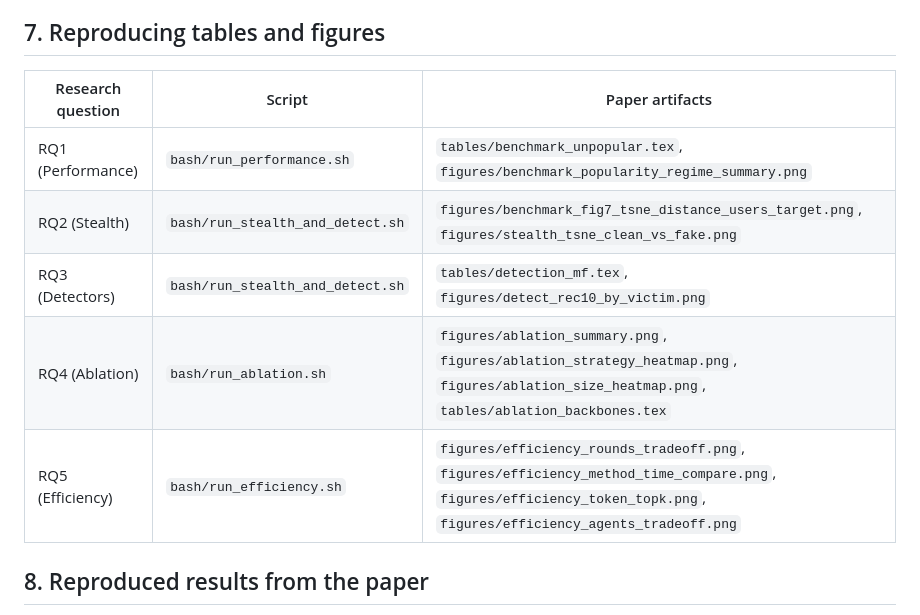
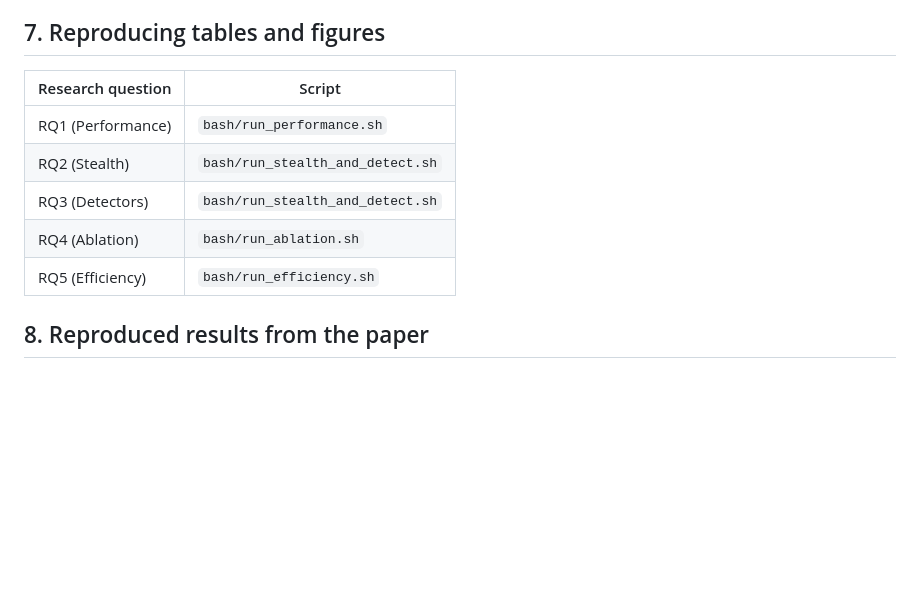
Before and after one commit to phkhanhtrinh23/AGAS, a Markdown page: README.md, the part around the change. Drawn GitHub-style; blank space fills up the shorter version.

```diff
--- a/README.md
+++ b/README.md
@@ -222,13 +222,13 @@ Brief summary:
 
 ## 7. Reproducing tables and figures
 
-| Research question | Script                                | Paper artifacts                                                                                                                |
-|-------------------|---------------------------------------|---------------------------------------------------------------------------------------------------------------------------------|
-| RQ1 (Performance) | `bash/run_performance.sh`              | `tables/benchmark_unpopular.tex`, `figures/benchmark_popularity_regime_summary.png`                                            |
-| RQ2 (Stealth)     | `bash/run_stealth_and_detect.sh`       | `figures/benchmark_fig7_tsne_distance_users_target.png`, `figures/stealth_tsne_clean_vs_fake.png`                              |
-| RQ3 (Detectors)   | `bash/run_stealth_and_detect.sh`       | `tables/detection_mf.tex`, `figures/detect_rec10_by_victim.png`                                                                |
-| RQ4 (Ablation)    | `bash/run_ablation.sh`                 | `figures/ablation_summary.png`, `figures/ablation_strategy_heatmap.png`, `figures/ablation_size_heatmap.png`, `tables/ablation_backbones.tex` |
-| RQ5 (Efficiency)  | `bash/run_efficiency.sh`               | `figures/efficiency_rounds_tradeoff.png`, `figures/efficiency_method_time_compare.png`, `figures/efficiency_token_topk.png`, `figures/efficiency_agents_tradeoff.png` |
+| Research question | Script                           |
+|-------------------|----------------------------------|
+| RQ1 (Performance) | `bash/run_performance.sh`        |
+| RQ2 (Stealth)     | `bash/run_stealth_and_detect.sh` |
+| RQ3 (Detectors)   | `bash/run_stealth_and_detect.sh` |
+| RQ4 (Ablation)    | `bash/run_ablation.sh`           |
+| RQ5 (Efficiency)  | `bash/run_efficiency.sh`         |
 
 ## 8. Reproduced results from the paper
 
```
